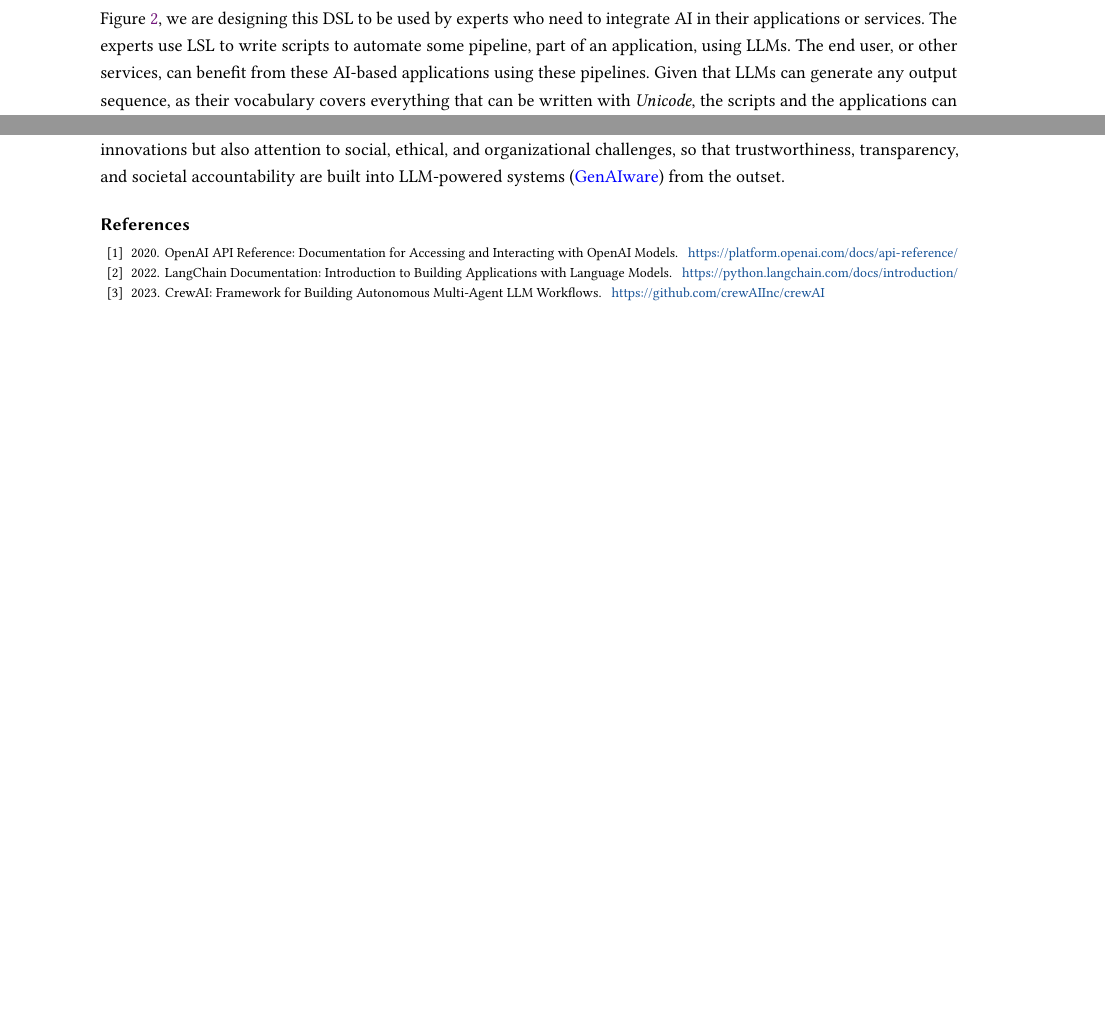
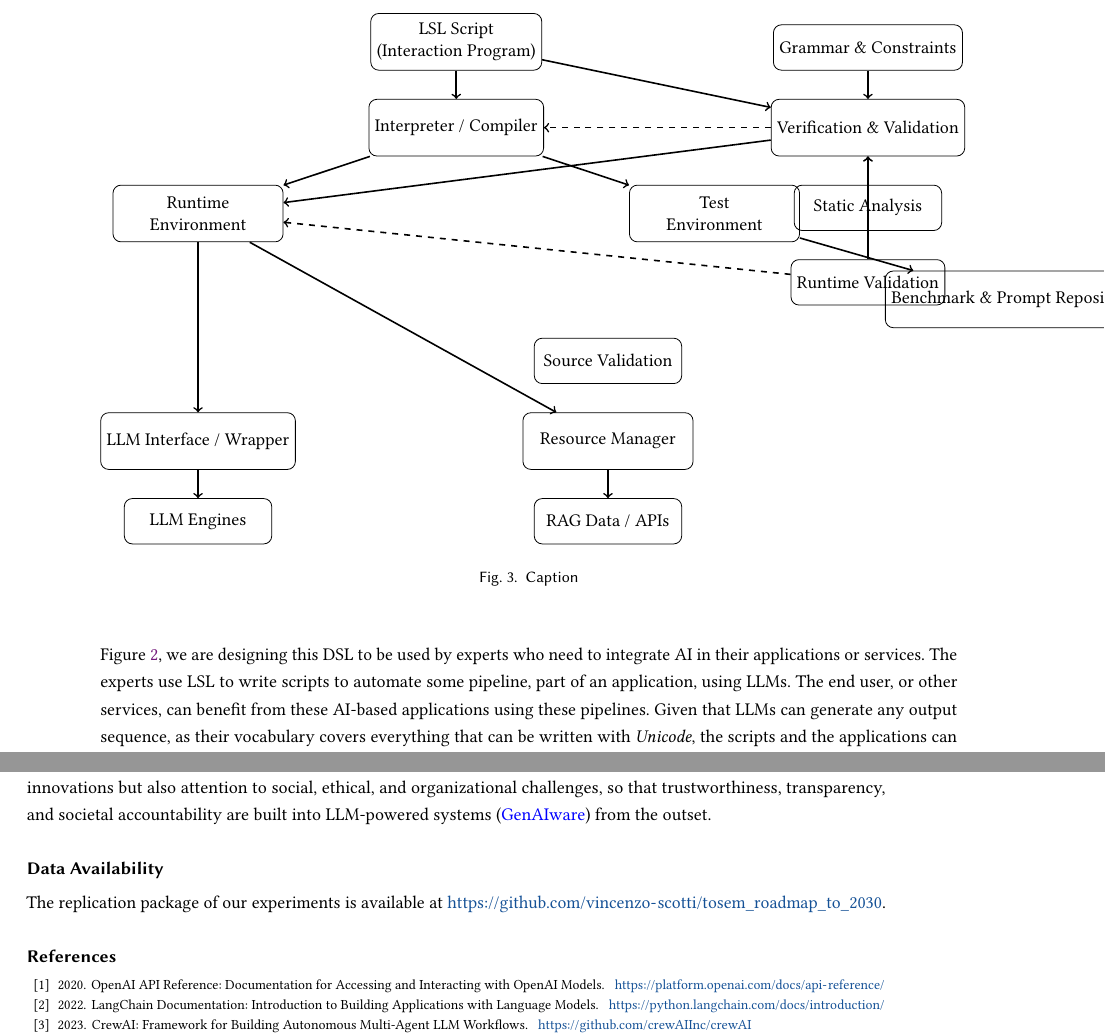
Before and after one commit to vincenzo-scotti/tosem_roadmap_to_2030, a LaTeX paper (main.tex): two parts of pages 12 and 28 of 32 before the commit and two parts of pages 12 and 29 of 33 after it, joined at a grey line, cut at the place of the change, the shorter picture padded with empty space. Compiled offline with pdfLaTeX.

Commit message:
Updates from Overleaf

```diff
--- a/main.tex
+++ b/main.tex
@@ -71,6 +71,8 @@
 % \usepackage[subtle]{savetrees}
 \usepackage{makecell}
 \usepackage{listings}
+\usepackage{tikz}
+\usetikzlibrary{positioning}
 % Commands
 % Definitions
 \acrodef{ai}[AI]{Artificial Intelligence}
@@ -711,6 +713,73 @@ Finally, we comment on the expected user base of our \ac{dsl} (\Cref{sec:stakeho
 \end{figure}
 % \end{wrapfigure}
 
+\begin{figure}
+    \centering
+
+    \begin{tikzpicture}[
+        node distance=.5cm and 1.5cm,
+        box/.style={draw, rounded corners, align=center, minimum width=3cm, minimum height=1cm},
+        smallbox/.style={draw, rounded corners, align=center, minimum width=2.6cm, minimum height=0.8cm},
+        arrow/.style={->, thick}
+    ]
+
+    % --- Input ---
+    \node[box] (script) {LSL Script \\ (Interaction Program)};
+
+    % --- Core Framework ---
+    \node[box, below=of script] (interpreter) {Interpreter / Compiler};
+    \node[box, below left=of interpreter] (runtime) {Runtime \\ Environment};
+    \node[box, below right=of interpreter] (testenv) {Test \\ Environment};
+
+    % --- Analysis Layer ---
+    \node[box, right=4cm of interpreter] (analysis) {Verification \& Validation};
+    \node[smallbox, below=of analysis] (static) {Static Analysis};
+    \node[smallbox, below=of static] (runtimeval) {Runtime Validation};
+    \node[smallbox, above=of analysis] (grammar) {Grammar \& Constraints};
+
+    % --- LLM Layer ---
+    \node[box, below=3cm of runtime] (llmwrap) {LLM Interface / Wrapper};
+    \node[smallbox, below=of llmwrap] (llm) {LLM Engines};
+
+    % --- Resource Layer ---
+    \node[box, right=4cm of llmwrap] (resources) {Resource Manager};
+    \node[smallbox, below=of resources] (rag) {RAG Data / APIs};
+    \node[smallbox, above=of resources] (auth) {Source Validation};
+
+    % --- Testing Data ---
+    \node[box, below right=of testenv] (bench) {Benchmark \& Prompt Repository};
+
+    % --- Connections ---
+    \draw[arrow] (script) -- (interpreter);
+
+    \draw[arrow] (interpreter) -- (runtime);
+    \draw[arrow] (interpreter) -- (testenv);
+
+    \draw[arrow] (runtime) -- (llmwrap);
+    \draw[arrow] (llmwrap) -- (llm);
+
+    \draw[arrow] (runtime) -- (resources);
+    \draw[arrow] (resources) -- (rag);
+
+    \draw[arrow] (testenv) -- (bench);
+
+    % Analysis connections
+    \draw[arrow] (script) -- (analysis);
+    \draw[arrow] (analysis) -- (runtime);
+    \draw[arrow] (static) -- (analysis);
+    \draw[arrow] (runtimeval) -- (analysis);
+    \draw[arrow] (grammar) -- (analysis);
+
+    % Optional feedback loops
+    \draw[arrow, dashed] (runtimeval) -- (runtime);
+    \draw[arrow, dashed] (analysis) -- (interpreter);
+
+    \end{tikzpicture}
+
+    \caption{Caption}
+    \label{fig:placeholder}
+\end{figure}
+
 We propose \ac{lsl}: a \ac{dsl} to format and constrain the input and output of an \ac{llm}.
 The idea is to develop a scripting language, its interpreter and the surrounding development tools to improve the guarantees on many aspects concerning the use of \acp{llm} and make them more autonomous.
 The interpreter running the script should interact with the \ac{llm} either communicating with it locally or remotely in a seamless way to the user.
@@ -1910,6 +1979,10 @@ Building on that, we outlined a roadmap that spans foundational directions in la
 
 %\clearpage
 
+\section*{Data Availability}
+
+The replication package of our experiments is available at \url{https://github.com/vincenzo-scotti/tosem_roadmap_to_2030}.
+
 %%
 %% The acknowledgments section is defined using the "acks" environment
 %% (and NOT an unnumbered section). This ensures the proper
```
